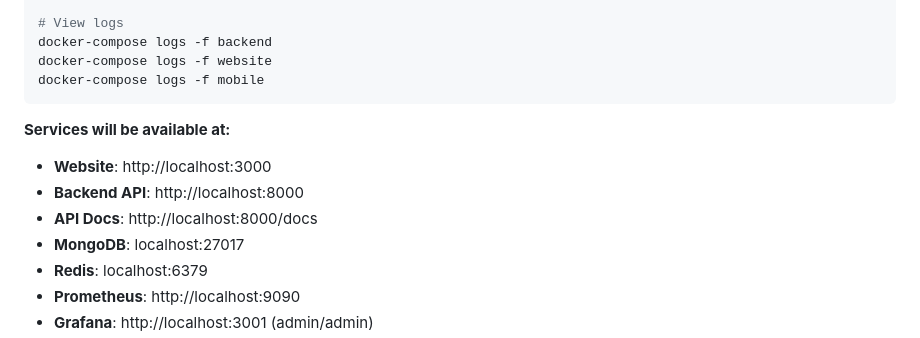
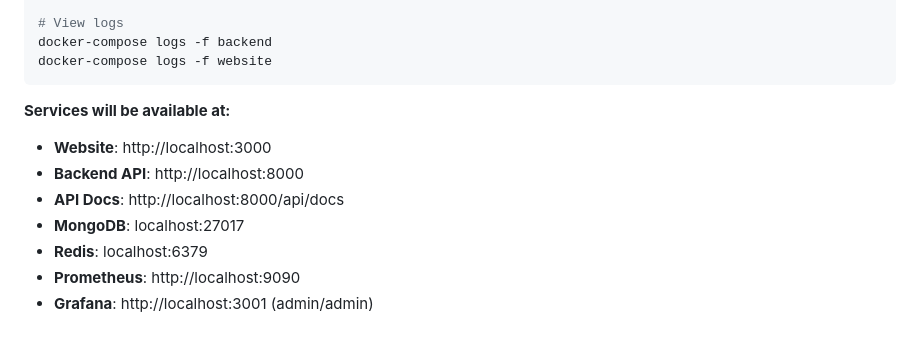
Before and after one commit to sharkroshan-dot/agriweb, a Markdown page: README.md, the part around the change. Rendered like a GitHub page.

Commit message:
docs: align run commands with current API and compose stack

````diff
--- a/README.md
+++ b/README.md
@@ -30,13 +30,12 @@ docker-compose ps
 # View logs
 docker-compose logs -f backend
 docker-compose logs -f website
-docker-compose logs -f mobile
 ```
 
 **Services will be available at:**
 - **Website**: http://localhost:3000
 - **Backend API**: http://localhost:8000
-- **API Docs**: http://localhost:8000/docs
+- **API Docs**: http://localhost:8000/api/docs
 - **MongoDB**: localhost:27017
 - **Redis**: localhost:6379
 - **Prometheus**: http://localhost:9090
````
